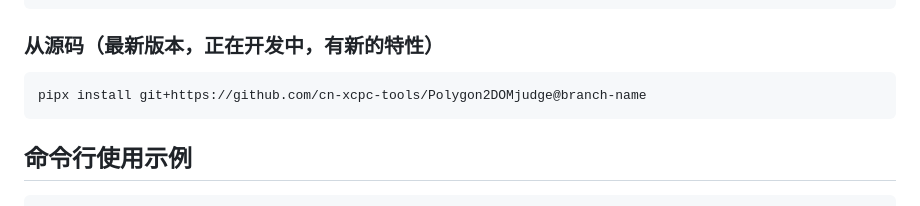
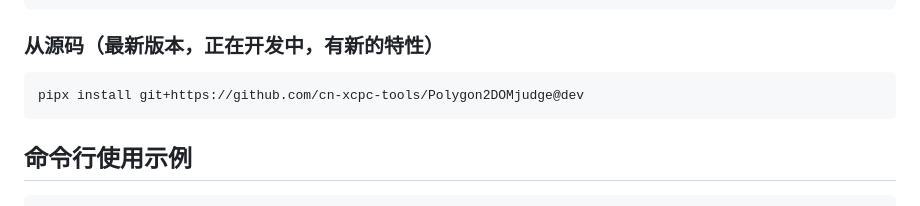
Before and after one commit to cn-xcpc-tools/Polygon2DOMjudge, a Markdown page: README.cn.md, the part around the change. GitHub-like rendering.

Commit message:
fix typo

````diff
--- a/README.cn.md
+++ b/README.cn.md
@@ -18,7 +18,7 @@ pipx install p2d
 ### 从源码（最新版本，正在开发中，有新的特性）
 
 ```bash
-pipx install git+https://github.com/cn-xcpc-tools/Polygon2DOMjudge@branch-name
+pipx install git+https://github.com/cn-xcpc-tools/Polygon2DOMjudge@dev
 ```
 
 ## 命令行使用示例
````
